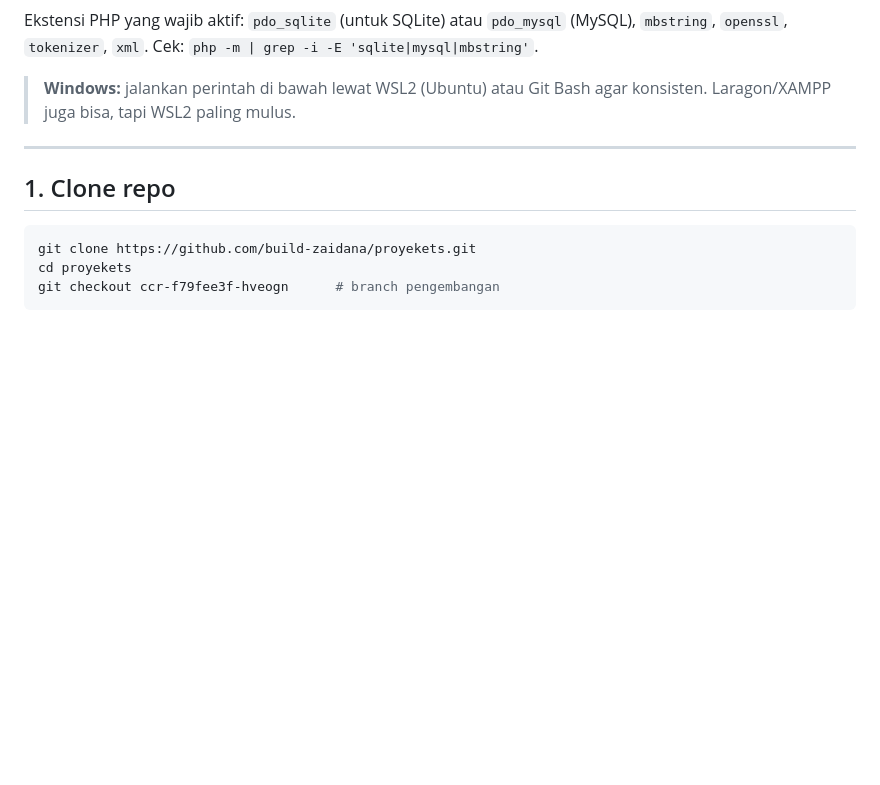
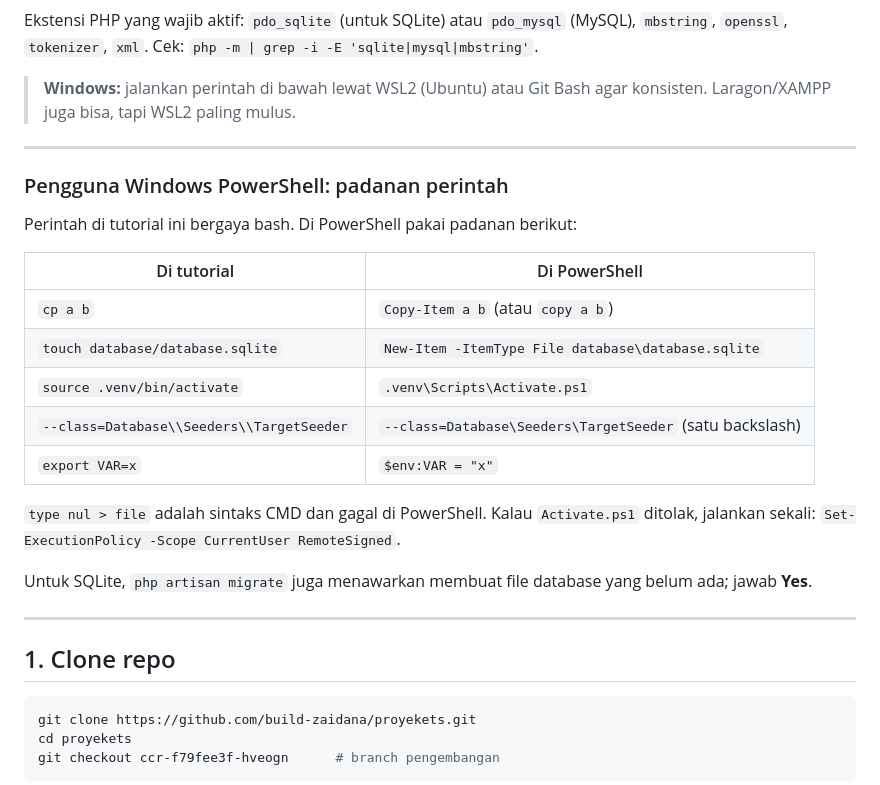
Before and after one commit to build-zaidana/proyekets, a Markdown page: docs/SETUP.md, the part around the change. Rendered like a GitHub page; blank space fills up the shorter version.

Commit message:
docs: add PowerShell command equivalents to setup guide
Co-Authored-By: Claude Sonnet 5.5 <noreply@anthropic.com>
Claude-Session: https://claude.ai/code/session_01SkzCZg8jS8c2LtGwWKDeMw

```diff
--- a/docs/SETUP.md
+++ b/docs/SETUP.md
@@ -32,6 +32,26 @@ Ekstensi PHP yang wajib aktif: `pdo_sqlite` (untuk SQLite) atau `pdo_mysql` (MyS
 
 > **Windows:** jalankan perintah di bawah lewat WSL2 (Ubuntu) atau Git Bash agar
 > konsisten. Laragon/XAMPP juga bisa, tapi WSL2 paling mulus.
+
+---
+
+### Pengguna Windows PowerShell: padanan perintah
+
+Perintah di tutorial ini bergaya bash. Di PowerShell pakai padanan berikut:
+
+| Di tutorial | Di PowerShell |
+| --- | --- |
+| `cp a b` | `Copy-Item a b` (atau `copy a b`) |
+| `touch database/database.sqlite` | `New-Item -ItemType File database\database.sqlite` |
+| `source .venv/bin/activate` | `.venv\Scripts\Activate.ps1` |
+| `--class=Database\\Seeders\\TargetSeeder` | `--class=Database\Seeders\TargetSeeder` (satu backslash) |
+| `export VAR=x` | `$env:VAR = "x"` |
+
+`type nul > file` adalah sintaks CMD dan gagal di PowerShell. Kalau
+`Activate.ps1` ditolak, jalankan sekali: `Set-ExecutionPolicy -Scope CurrentUser RemoteSigned`.
+
+Untuk SQLite, `php artisan migrate` juga menawarkan membuat file database yang belum
+ada; jawab **Yes**.
 
 ---
 
```
